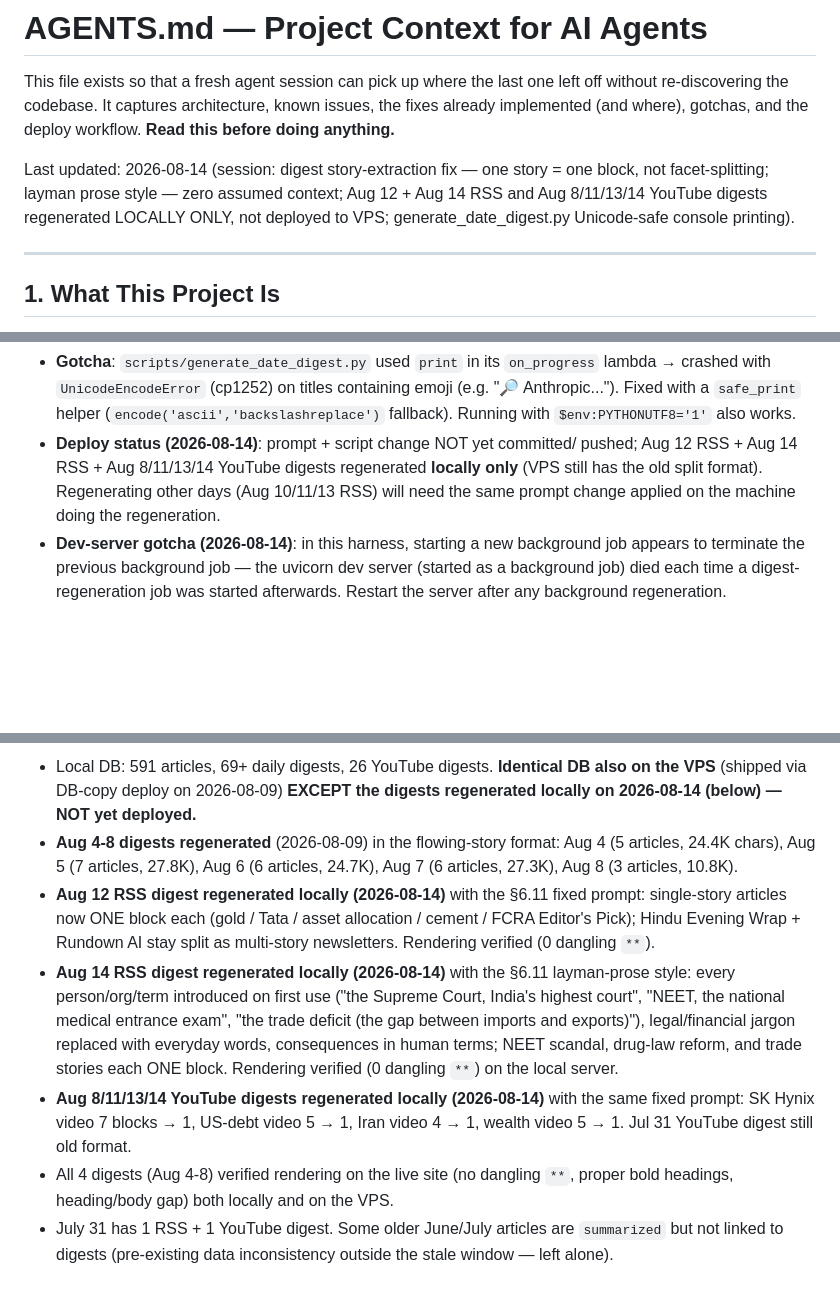
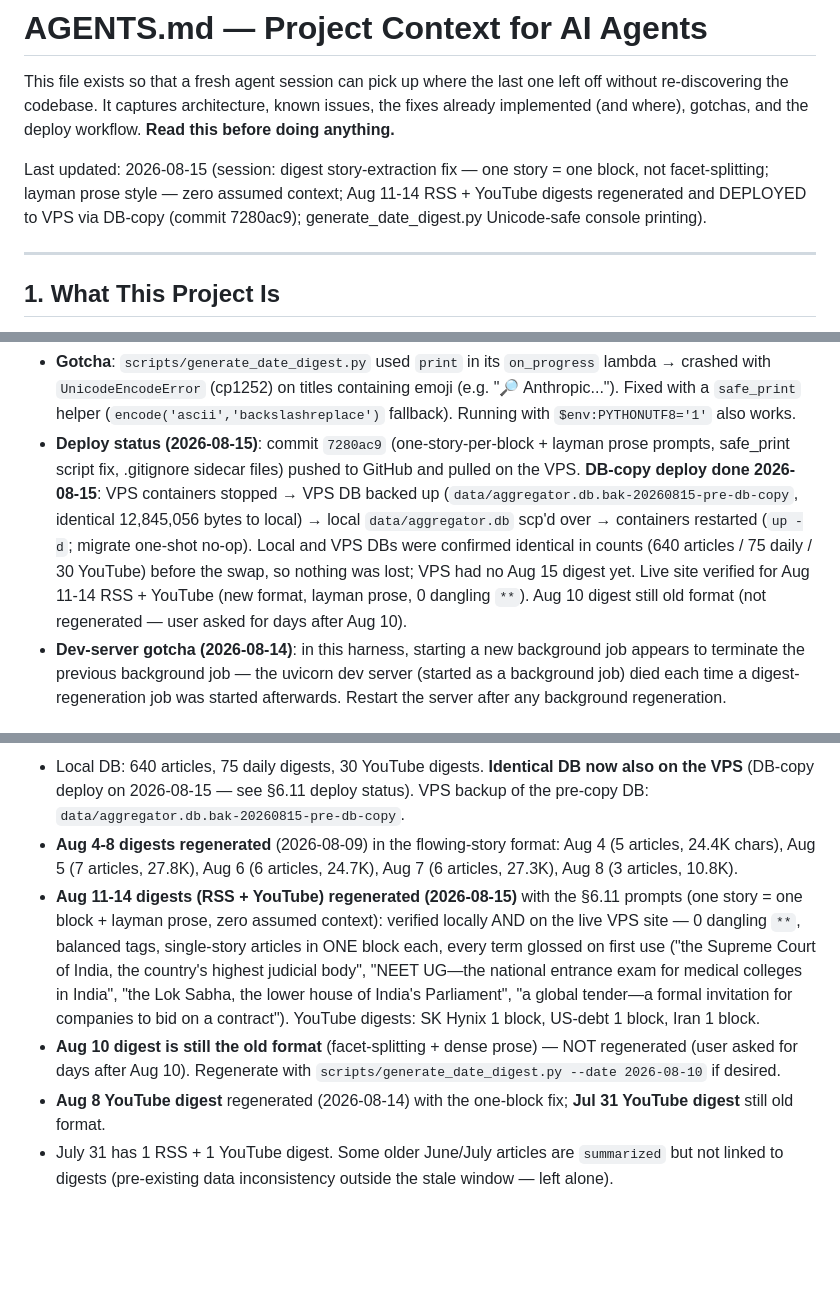
Before and after one commit to curious-data-dev/personal-website, a Markdown page: AGENTS.md, 3 parts joined by grey strips. GitHub-like rendering; blank space fills up the shorter version.

Commit message:
docs: record Aug 11-14 digest regen + VPS DB-copy deploy (2026-08-15)

```diff
--- a/AGENTS.md
+++ b/AGENTS.md
@@ -5,9 +5,9 @@ left off without re-discovering the codebase. It captures architecture, known
 issues, the fixes already implemented (and where), gotchas, and the deploy
 workflow. **Read this before doing anything.**
 
-Last updated: 2026-08-14 (session: digest story-extraction fix — one story = one block,
-not facet-splitting; layman prose style — zero assumed context; Aug 12 + Aug 14 RSS and
-Aug 8/11/13/14 YouTube digests regenerated LOCALLY ONLY, not deployed to VPS;
+Last updated: 2026-08-15 (session: digest story-extraction fix — one story = one block,
+not facet-splitting; layman prose style — zero assumed context; Aug 11-14 RSS + YouTube
+digests regenerated and DEPLOYED to VPS via DB-copy (commit 7280ac9);
 generate_date_digest.py Unicode-safe console printing).
 
 ---
@@ -314,11 +314,17 @@ These are DONE — a fresh agent must know they exist and where, to avoid
   containing emoji (e.g. "🔎 Anthropic..."). Fixed with a `safe_print` helper
   (`encode('ascii','backslashreplace')` fallback). Running with
   `$env:PYTHONUTF8='1'` also works.
-- **Deploy status (2026-08-14)**: prompt + script change NOT yet committed/
-  pushed; Aug 12 RSS + Aug 14 RSS + Aug 8/11/13/14 YouTube digests regenerated
-  **locally only** (VPS still has the old split format). Regenerating other
-  days (Aug 10/11/13 RSS) will need the same prompt change applied on the
-  machine doing the regeneration.
+- **Deploy status (2026-08-15)**: commit `7280ac9` (one-story-per-block + layman
+  prose prompts, safe_print script fix, .gitignore sidecar files) pushed to
+  GitHub and pulled on the VPS. **DB-copy deploy done 2026-08-15**: VPS
+  containers stopped → VPS DB backed up (`data/aggregator.db.bak-20260815-pre-db-copy`,
+  identical 12,845,056 bytes to local) → local `data/aggregator.db` scp'd over
+  → containers restarted (`up -d`; migrate one-shot no-op). Local and VPS DBs
+  were confirmed identical in counts (640 articles / 75 daily / 30 YouTube)
+  before the swap, so nothing was lost; VPS had no Aug 15 digest yet. Live site
+  verified for Aug 11-14 RSS + YouTube (new format, layman prose, 0 dangling
+  `**`). Aug 10 digest still old format (not regenerated — user asked for days
+  after Aug 10).
 - **Dev-server gotcha (2026-08-14)**: in this harness, starting a new background
   job appears to terminate the previous background job — the uvicorn dev server
   (started as a background job) died each time a digest-regeneration job was
@@ -412,26 +418,25 @@ only (groq/deepseek ignore it).
 
-- Local DB: 591 articles, 69+ daily digests, 26 YouTube digests. **Identical DB
-  also on the VPS** (shipped via DB-copy deploy on 2026-08-09) **EXCEPT the
-  digests regenerated locally on 2026-08-14 (below) — NOT yet deployed.**
+- Local DB: 640 articles, 75 daily digests, 30 YouTube digests. **Identical DB
+  now also on the VPS** (DB-copy deploy on 2026-08-15 — see §6.11 deploy
+  status). VPS backup of the pre-copy DB:
+  `data/aggregator.db.bak-20260815-pre-db-copy`.
 - **Aug 4-8 digests regenerated** (2026-08-09) in the flowing-story format:
   Aug 4 (5 articles, 24.4K chars), Aug 5 (7 articles, 27.8K), Aug 6 (6 articles,
   24.7K), Aug 7 (6 articles, 27.3K), Aug 8 (3 articles, 10.8K).
-- **Aug 12 RSS digest regenerated locally (2026-08-14)** with the §6.11 fixed
-  prompt: single-story articles now ONE block each (gold / Tata / asset
-  allocation / cement / FCRA Editor's Pick); Hindu Evening Wrap + Rundown AI
-  stay split as multi-story newsletters. Rendering verified (0 dangling `**`).
-- **Aug 14 RSS digest regenerated locally (2026-08-14)** with the §6.11
-  layman-prose style: every person/org/term introduced on first use
-  ("the Supreme Court, India's highest court", "NEET, the national medical
-  entrance exam", "the trade deficit (the gap between imports and exports)"),
-  legal/financial jargon replaced with everyday words, consequences in human
-  terms; NEET scandal, drug-law reform, and trade stories each ONE block.
-  Rendering verified (0 dangling `**`) on the local server.
-- **Aug 8/11/13/14 YouTube digests regenerated locally (2026-08-14)** with the
-  same fixed prompt: SK Hynix video 7 blocks → 1, US-debt video 5 → 1, Iran
-  video 4 → 1, wealth video 5 → 1. Jul 31 YouTube digest still old format.
-- All 4 digests (Aug 4-8) verified rendering on the live site (no dangling
-  `**`, proper bold headings, heading/body gap) both locally and on the VPS.
+- **Aug 11-14 digests (RSS + YouTube) regenerated (2026-08-15)** with the
+  §6.11 prompts (one story = one block + layman prose, zero assumed context):
+  verified locally AND on the live VPS site — 0 dangling `**`, balanced tags,
+  single-story articles in ONE block each, every term glossed on first use
+  ("the Supreme Court of India, the country's highest judicial body", "NEET
+  UG—the national entrance exam for medical colleges in India", "the Lok Sabha,
+  the lower house of India's Parliament", "a global tender—a formal invitation
+  for companies to bid on a contract"). YouTube digests: SK Hynix 1 block,
+  US-debt 1 block, Iran 1 block.
+- **Aug 10 digest is still the old format** (facet-splitting + dense prose) —
+  NOT regenerated (user asked for days after Aug 10). Regenerate with
+  `scripts/generate_date_digest.py --date 2026-08-10` if desired.
+- **Aug 8 YouTube digest** regenerated (2026-08-14) with the one-block fix;
+  **Jul 31 YouTube digest** still old format.
 - July 31 has 1 RSS + 1 YouTube digest. Some older June/July articles are
   `summarized` but not linked to digests (pre-existing data inconsistency
   outside the stale window — left alone).
```
Also changed, not shown: other parts of AGENTS.md (+1 -1 lines).
